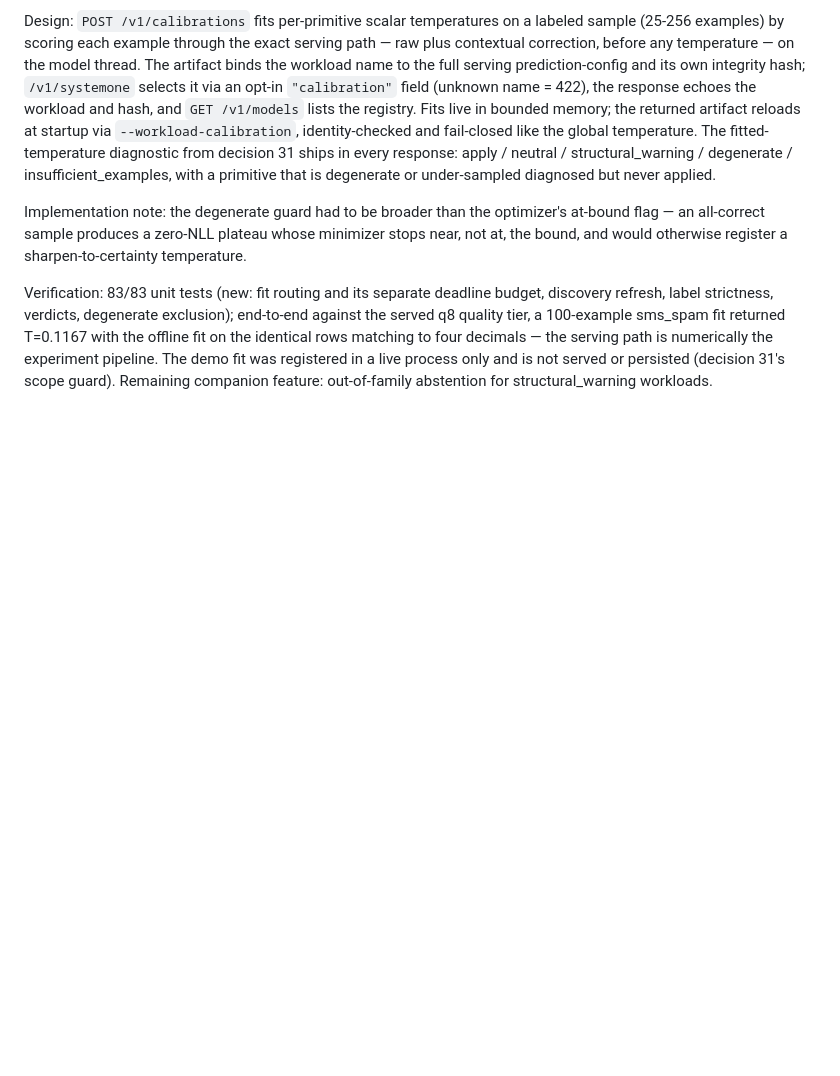
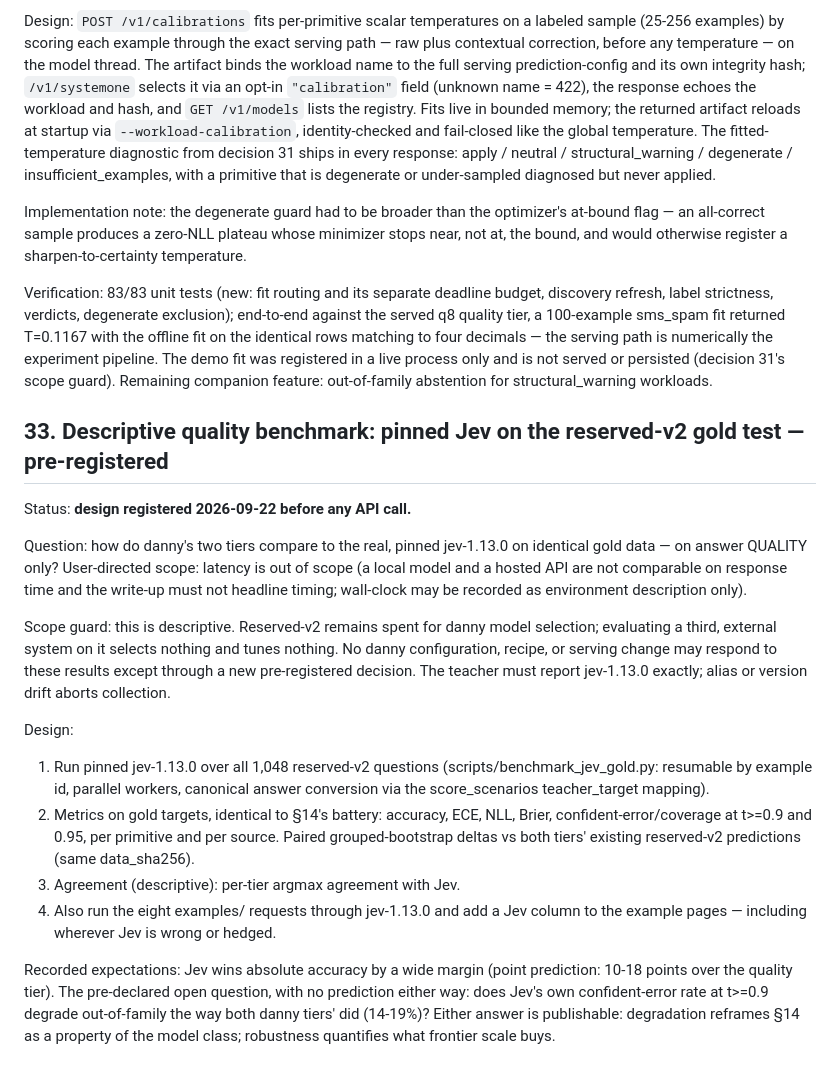
Before and after one commit to mpuig/danny, a Markdown page: docs/DECISIONS.md, the part around the change. Drawn GitHub-style; blank space fills up the shorter version.

Commit message:
decision 33: Jev-vs-danny gold quality benchmark pre-registered (quality only; latency out of scope)

```diff
--- a/docs/DECISIONS.md
+++ b/docs/DECISIONS.md
@@ -643,3 +643,39 @@ decimals — the serving path is numerically the experiment pipeline. The demo
 fit was registered in a live process only and is not served or persisted
 (decision 31's scope guard). Remaining companion feature: out-of-family
 abstention for structural_warning workloads.
+
+## 33. Descriptive quality benchmark: pinned Jev on the reserved-v2 gold test — pre-registered
+
+Status: **design registered 2026-09-22 before any API call.**
+
+Question: how do danny's two tiers compare to the real, pinned jev-1.13.0 on
+identical gold data — on answer QUALITY only? User-directed scope: latency is
+out of scope (a local model and a hosted API are not comparable on response
+time and the write-up must not headline timing; wall-clock may be recorded as
+environment description only).
+
+Scope guard: this is descriptive. Reserved-v2 remains spent for danny model
+selection; evaluating a third, external system on it selects nothing and tunes
+nothing. No danny configuration, recipe, or serving change may respond to these
+results except through a new pre-registered decision. The teacher must report
+jev-1.13.0 exactly; alias or version drift aborts collection.
+
+Design:
+
+1. Run pinned jev-1.13.0 over all 1,048 reserved-v2 questions
+   (scripts/benchmark_jev_gold.py: resumable by example id, parallel workers,
+   canonical answer conversion via the score_scenarios teacher_target mapping).
+2. Metrics on gold targets, identical to §14's battery: accuracy, ECE, NLL,
+   Brier, confident-error/coverage at t>=0.9 and 0.95, per primitive and per
+   source. Paired grouped-bootstrap deltas vs both tiers' existing reserved-v2
+   predictions (same data_sha256).
+3. Agreement (descriptive): per-tier argmax agreement with Jev.
+4. Also run the eight examples/ requests through jev-1.13.0 and add a Jev
+   column to the example pages — including wherever Jev is wrong or hedged.
+
+Recorded expectations: Jev wins absolute accuracy by a wide margin (point
+prediction: 10-18 points over the quality tier). The pre-declared open
+question, with no prediction either way: does Jev's own confident-error rate
+at t>=0.9 degrade out-of-family the way both danny tiers' did (14-19%)? Either
+answer is publishable: degradation reframes §14 as a property of the model
+class; robustness quantifies what frontier scale buys.
```
